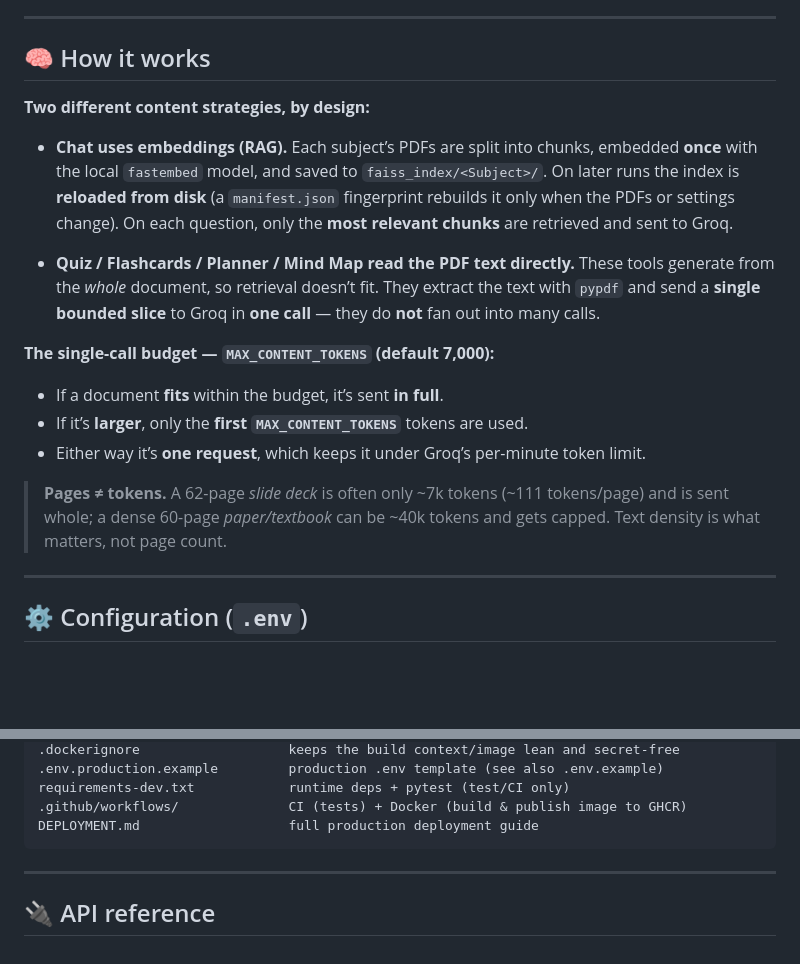
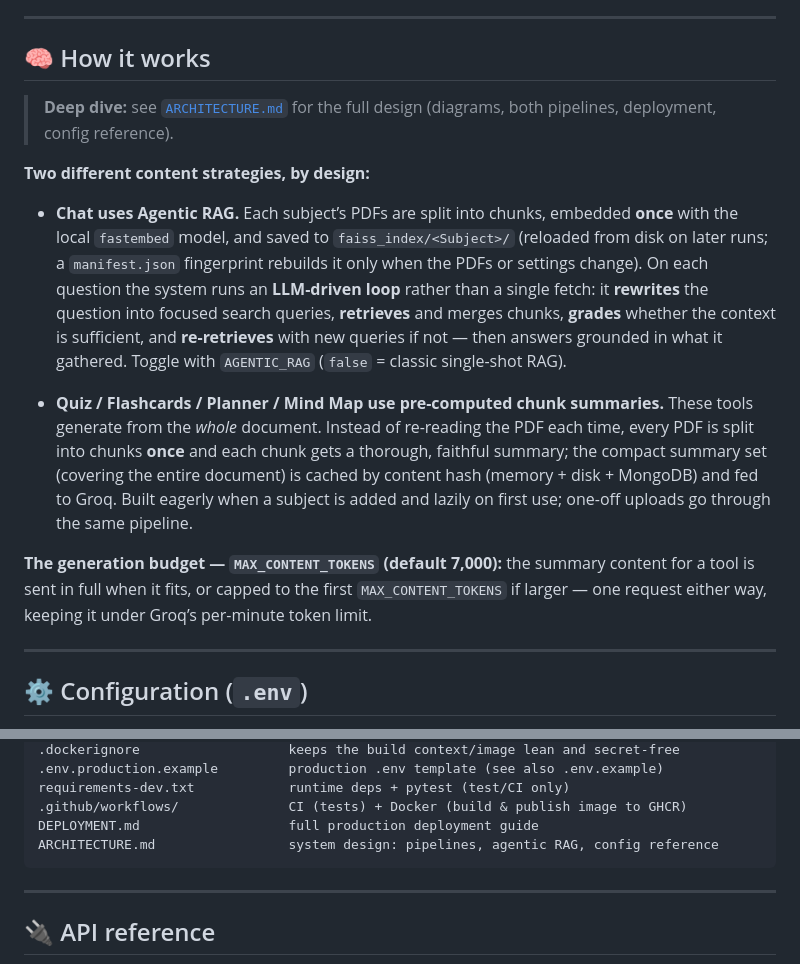
Before and after one commit to gpr-27/study-assistant-hub, a Markdown page: README.md, 2 parts joined by grey strips. GitHub-like rendering; blank space fills up the shorter version.

````diff
--- a/README.md
+++ b/README.md
@@ -139,18 +139,15 @@ documents/
 
 ## 🧠 How it works
 
+> **Deep dive:** see [`ARCHITECTURE.md`](ARCHITECTURE.md) for the full design (diagrams, both pipelines, deployment, config reference).
+
 **Two different content strategies, by design:**
 
-- **Chat uses embeddings (RAG).** Each subject’s PDFs are split into chunks, embedded **once** with the local `fastembed` model, and saved to `faiss_index/<Subject>/`. On later runs the index is **reloaded from disk** (a `manifest.json` fingerprint rebuilds it only when the PDFs or settings change). On each question, only the **most relevant chunks** are retrieved and sent to Groq.
+- **Chat uses Agentic RAG.** Each subject’s PDFs are split into chunks, embedded **once** with the local `fastembed` model, and saved to `faiss_index/<Subject>/` (reloaded from disk on later runs; a `manifest.json` fingerprint rebuilds it only when the PDFs or settings change). On each question the system runs an **LLM-driven loop** rather than a single fetch: it **rewrites** the question into focused search queries, **retrieves** and merges chunks, **grades** whether the context is sufficient, and **re-retrieves** with new queries if not — then answers grounded in what it gathered. Toggle with `AGENTIC_RAG` (`false` = classic single-shot RAG).
 
-- **Quiz / Flashcards / Planner / Mind Map read the PDF text directly.** These tools generate from the *whole* document, so retrieval doesn’t fit. They extract the text with `pypdf` and send a **single bounded slice** to Groq in **one call** — they do **not** fan out into many calls.
+- **Quiz / Flashcards / Planner / Mind Map use pre-computed chunk summaries.** These tools generate from the *whole* document. Instead of re-reading the PDF each time, every PDF is split into chunks **once** and each chunk gets a thorough, faithful summary; the compact summary set (covering the entire document) is cached by content hash (memory + disk + MongoDB) and fed to Groq. Built eagerly when a subject is added and lazily on first use; one-off uploads go through the same pipeline.
 
-**The single-call budget — `MAX_CONTENT_TOKENS` (default 7,000):**
-- If a document **fits** within the budget, it’s sent **in full**.
-- If it’s **larger**, only the **first `MAX_CONTENT_TOKENS`** tokens are used.
-- Either way it’s **one request**, which keeps it under Groq’s per-minute token limit.
-
-> **Pages ≠ tokens.** A 62-page *slide deck* is often only ~7k tokens (~111 tokens/page) and is sent whole; a dense 60-page *paper/textbook* can be ~40k tokens and gets capped. Text density is what matters, not page count.
+**The generation budget — `MAX_CONTENT_TOKENS` (default 7,000):** the summary content for a tool is sent in full when it fits, or capped to the first `MAX_CONTENT_TOKENS` if larger — one request either way, keeping it under Groq’s per-minute token limit.
 
 ---
 
@@ -316,6 +313,7 @@ gunicorn.conf.py                env-driven gunicorn config (workers, timeouts, l
 requirements-dev.txt            runtime deps + pytest (test/CI only)
 .github/workflows/              CI (tests) + Docker (build & publish image to GHCR)
 DEPLOYMENT.md                   full production deployment guide
+ARCHITECTURE.md                 system design: pipelines, agentic RAG, config reference
 ```
 
 ---
````
Also changed, not shown: ARCHITECTURE.md (added, +219 -0 lines).
